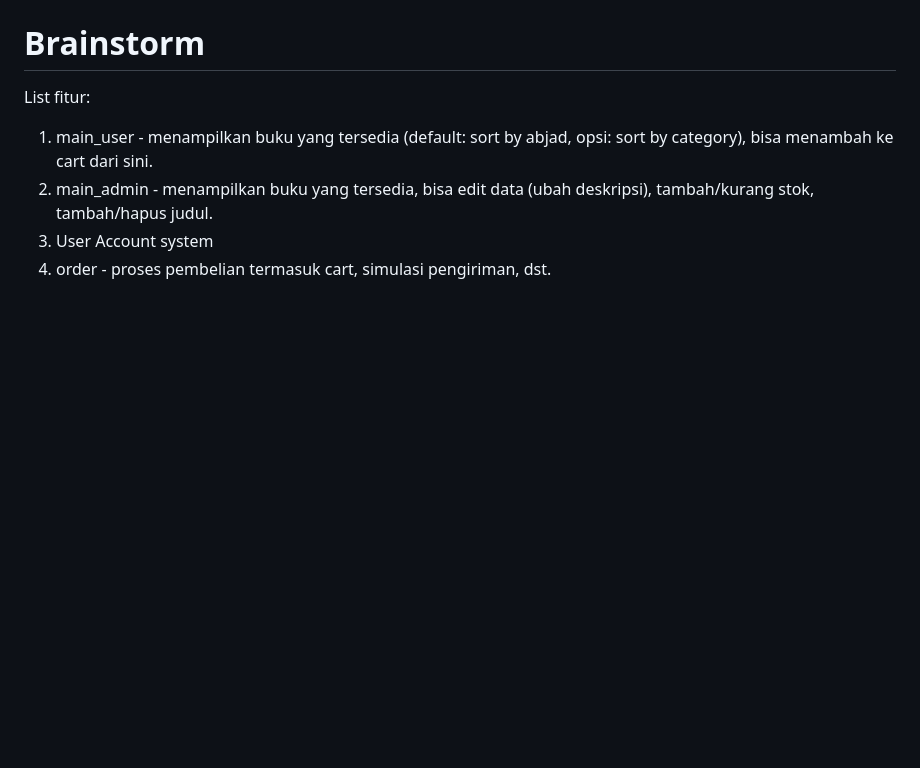
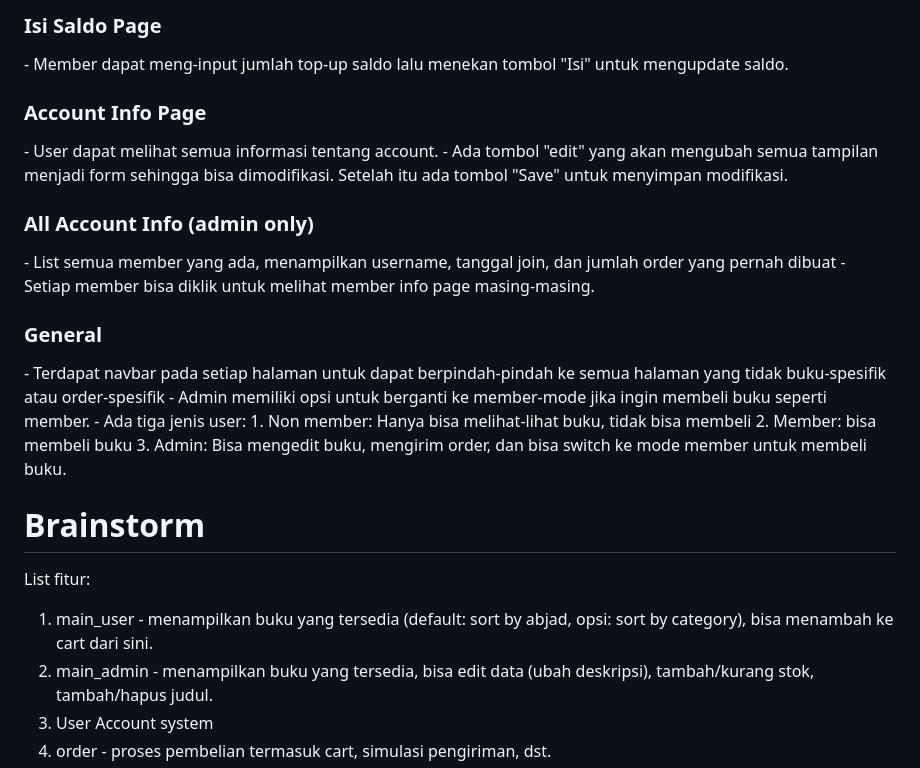
Before and after one commit to pbp-a13/pts-a13, a Markdown page: README.md, the part around one of its changes. GitHub-like rendering; blank space fills up the shorter version.

```diff
--- a/README.md
+++ b/README.md
@@ -92,3 +123,31 @@ Models:
+<h3>
+  Isi Saldo Page
+</h3>
+- Member dapat meng-input jumlah top-up saldo lalu menekan tombol "Isi" untuk mengupdate saldo.
+
+
+<h3>
+  Account Info Page
+</h3>
+- User dapat melihat semua informasi tentang account.
+- Ada tombol "edit" yang akan mengubah semua tampilan menjadi form sehingga bisa dimodifikasi. Setelah itu ada tombol "Save" untuk menyimpan modifikasi.
+
+<h3>
+  All Account Info (admin only)
+</h3>
+- List semua member yang ada, menampilkan username, tanggal join, dan jumlah order yang pernah dibuat
+- Setiap member bisa diklik untuk melihat member info page masing-masing.
+
+<h3>
+  General
+</h3>
+- Terdapat navbar pada setiap halaman untuk dapat berpindah-pindah ke semua halaman yang tidak buku-spesifik atau order-spesifik
+- Admin memiliki opsi untuk berganti ke member-mode jika ingin membeli buku seperti member.
+- Ada tiga  jenis user:
+1. Non member: Hanya bisa melihat-lihat buku, tidak bisa membeli
+2. Member: bisa membeli buku
+3. Admin: Bisa mengedit buku, mengirim order, dan bisa switch ke mode member untuk membeli buku.
+
 
 
 <h1>
```
Also changed, not shown: other parts of README.md (+48 -34 lines).
